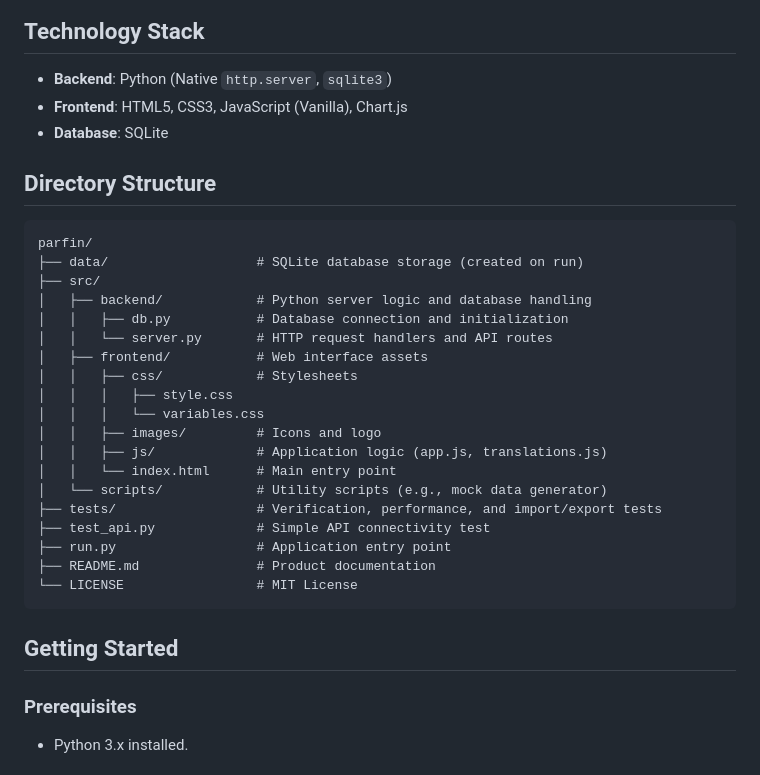
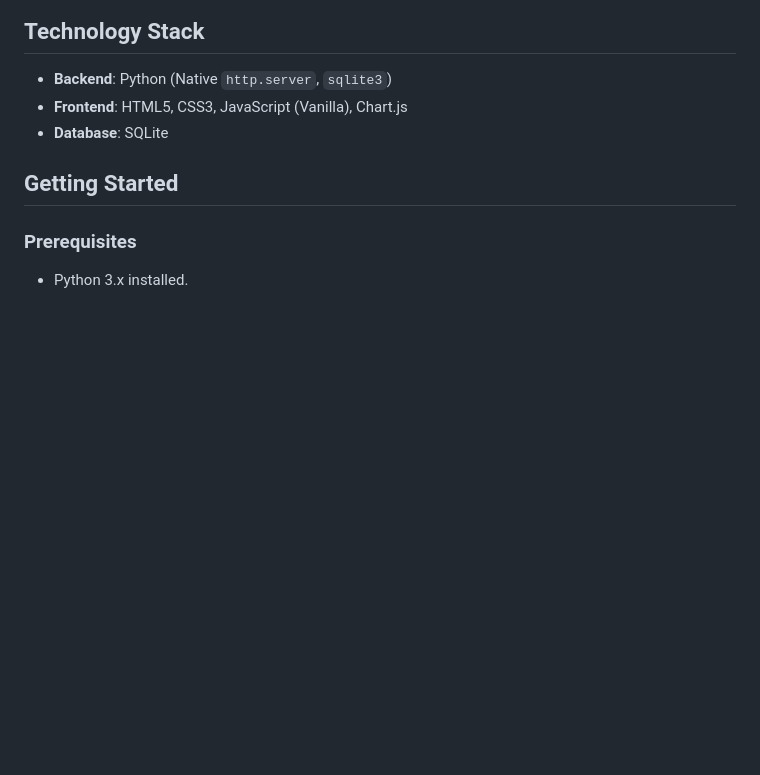
Before and after one commit to hotanphat28/parfin, a Markdown page: README.md, the part around the change. GitHub-like rendering; blank space fills up the shorter version.

````diff
--- a/README.md
+++ b/README.md
@@ -29,30 +29,6 @@ ParFin is a finance management web application designed for couples. It helps tr
 - **Backend**: Python (Native `http.server`, `sqlite3`)
 - **Frontend**: HTML5, CSS3, JavaScript (Vanilla), Chart.js
 - **Database**: SQLite
-
-## Directory Structure
-
-```
-parfin/
-├── data/                   # SQLite database storage (created on run)
-├── src/
-│   ├── backend/            # Python server logic and database handling
-│   │   ├── db.py           # Database connection and initialization
-│   │   └── server.py       # HTTP request handlers and API routes
-│   ├── frontend/           # Web interface assets
-│   │   ├── css/            # Stylesheets
-│   │   │   ├── style.css
-│   │   │   └── variables.css
-│   │   ├── images/         # Icons and logo
-│   │   ├── js/             # Application logic (app.js, translations.js)
-│   │   └── index.html      # Main entry point
-│   └── scripts/            # Utility scripts (e.g., mock data generator)
-├── tests/                  # Verification, performance, and import/export tests
-├── test_api.py             # Simple API connectivity test
-├── run.py                  # Application entry point
-├── README.md               # Product documentation
-└── LICENSE                 # MIT License
-```
 
 ## Getting Started
 
````
